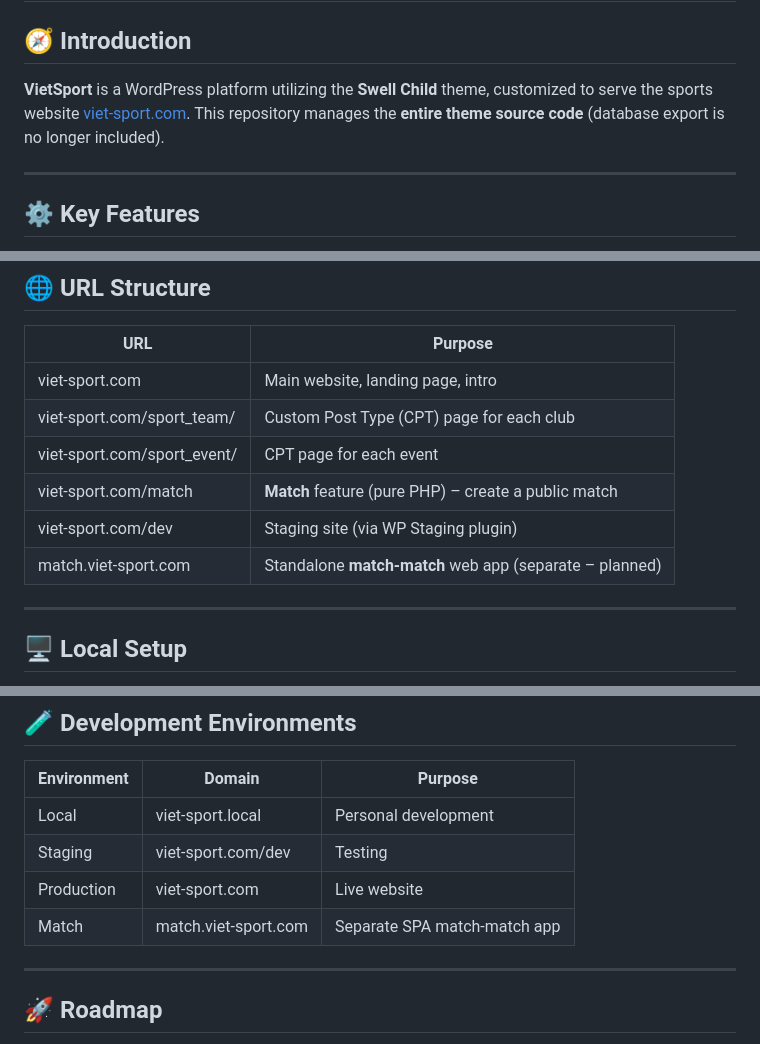
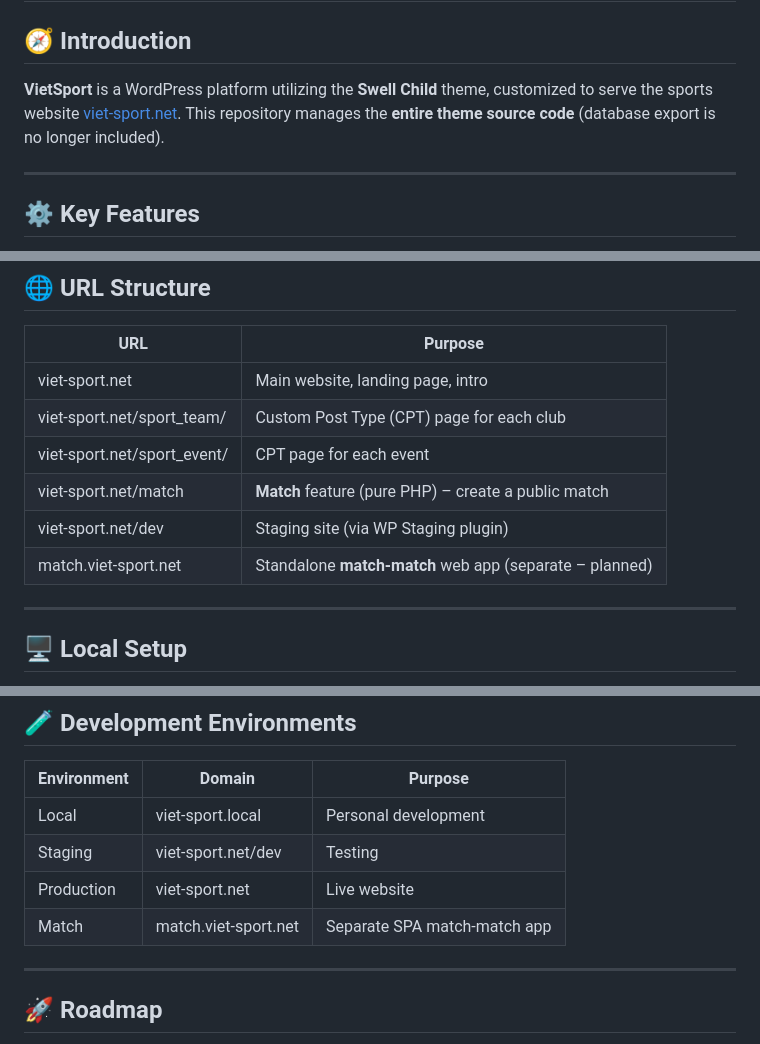
Before and after one commit to hakudang/viet-sport-wp, a Markdown page: README.md, 3 parts joined by grey strips. Drawn GitHub-style.

Commit message:
fix(docs): update URLs in README to reflect correct domain

```diff
--- a/README.md
+++ b/README.md
@@ -2,7 +2,7 @@
 
 ## 🧭 Introduction
 
-**VietSport** is a WordPress platform utilizing the **Swell Child** theme, customized to serve the sports website [viet-sport.com](https://viet-sport.com). This repository manages the **entire theme source code** (database export is no longer included).
+**VietSport** is a WordPress platform utilizing the **Swell Child** theme, customized to serve the sports website [viet-sport.net](https://viet-sport.net). This repository manages the **entire theme source code** (database export is no longer included).
 
 ---
 
@@ -35,12 +35,12 @@ viet-sport/
 
 | URL                            | Purpose                                                  |
 |--------------------------------|----------------------------------------------------------|
-| viet-sport.com                 | Main website, landing page, intro                        |
-| viet-sport.com/sport_team/     | Custom Post Type (CPT) page for each club                |
-| viet-sport.com/sport_event/    | CPT page for each event                                  |
-| viet-sport.com/match           | **Match** feature (pure PHP) – create a public match     |
-| viet-sport.com/dev             | Staging site (via WP Staging plugin)                     |
-| match.viet-sport.com           | Standalone **match-match** web app (separate – planned) |
+| viet-sport.net                 | Main website, landing page, intro                        |
+| viet-sport.net/sport_team/     | Custom Post Type (CPT) page for each club                |
+| viet-sport.net/sport_event/    | CPT page for each event                                  |
+| viet-sport.net/match           | **Match** feature (pure PHP) – create a public match     |
+| viet-sport.net/dev             | Staging site (via WP Staging plugin)                     |
+| match.viet-sport.net           | Standalone **match-match** web app (separate – planned) |
 
 ---
 
@@ -122,9 +122,9 @@ jobs:
 | Environment | Domain                    | Purpose              |
 |-------------|---------------------------|----------------------|
 | Local       | viet-sport.local          | Personal development |
-| Staging     | viet-sport.com/dev        | Testing              |
-| Production  | viet-sport.com            | Live website         |
-| Match     | match.viet-sport.com    | Separate SPA match-match app |
+| Staging     | viet-sport.net/dev        | Testing              |
+| Production  | viet-sport.net            | Live website         |
+| Match     | match.viet-sport.net    | Separate SPA match-match app |
 
 ---
 
```
Also changed, not shown: other parts of README.md (+1 -1 lines).
